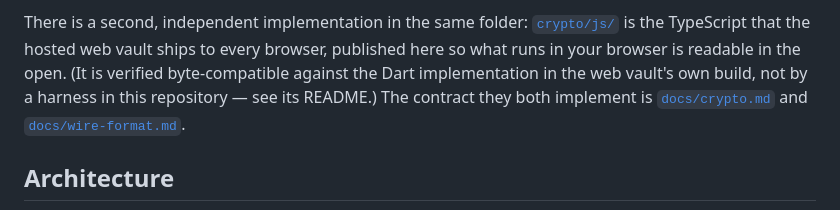
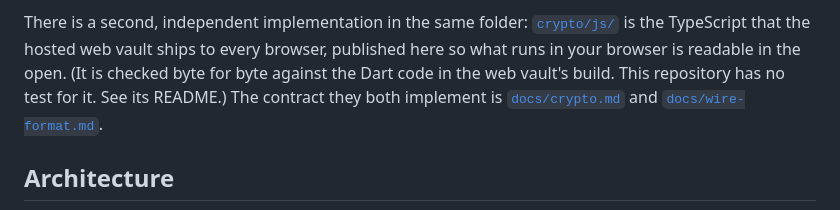
Before and after one commit to RelicSync/relic, a Markdown page: README.md, the part around one of its changes. GitHub-like rendering.

```diff
--- a/README.md
+++ b/README.md
@@ -96,8 +116,8 @@ decrypt.
 There is a second, independent implementation in the same folder:
 [`crypto/js/`](./crypto/js) is the TypeScript that the hosted web vault ships to
 every browser, published here so what runs in your browser is readable in the
-open. (It is verified byte-compatible against the Dart implementation in the
-web vault's own build, not by a harness in this repository — see its README.)
+open. (It is checked byte for byte against the Dart code in the web vault's build.
+This repository has no test for it. See its README.)
 The contract they both implement is
 [`docs/crypto.md`](./docs/crypto.md) and
 [`docs/wire-format.md`](./docs/wire-format.md).
```
Also changed, not shown: other parts of README.md (+77 -22 lines), SECURITY.md (+9 -2 lines).
